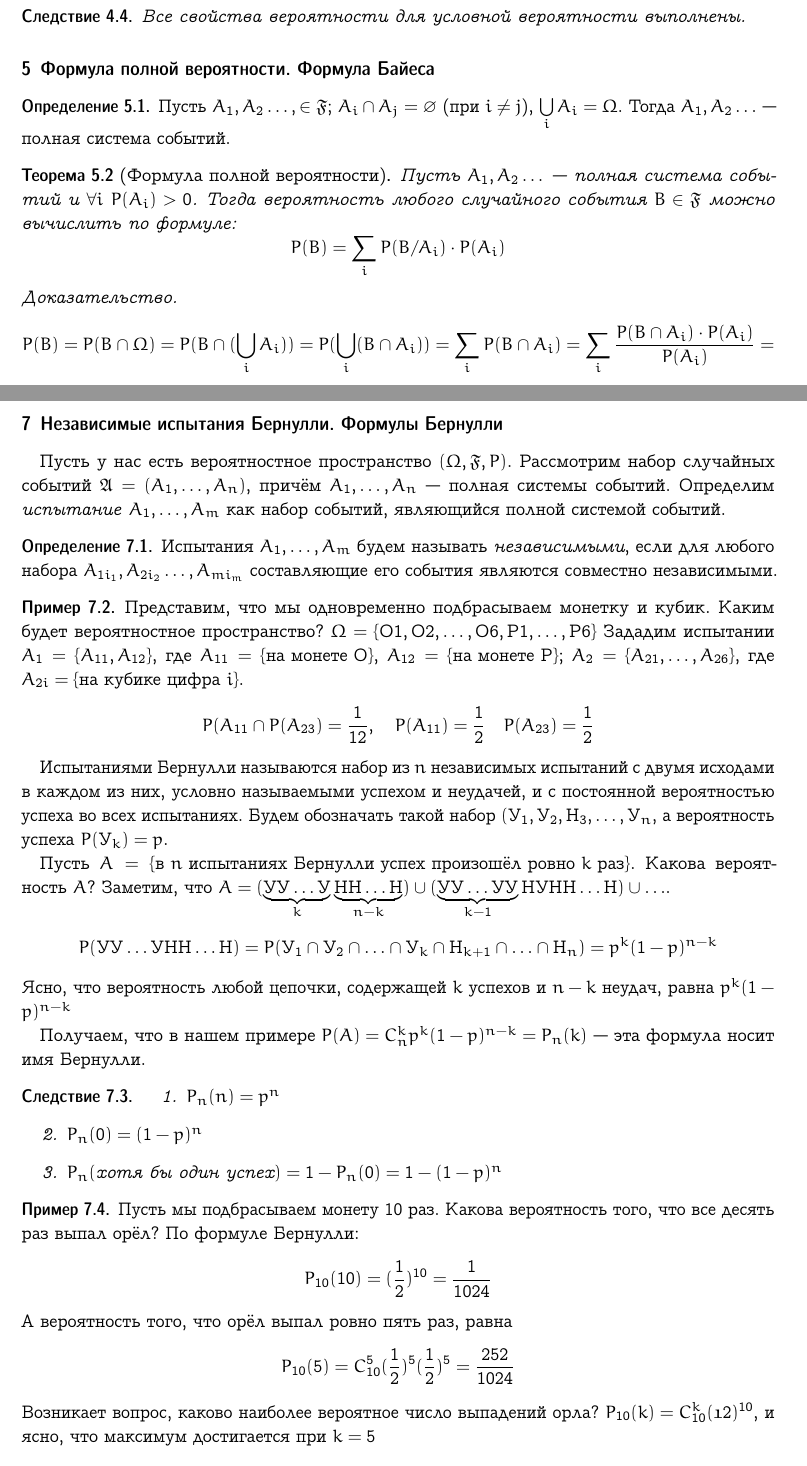
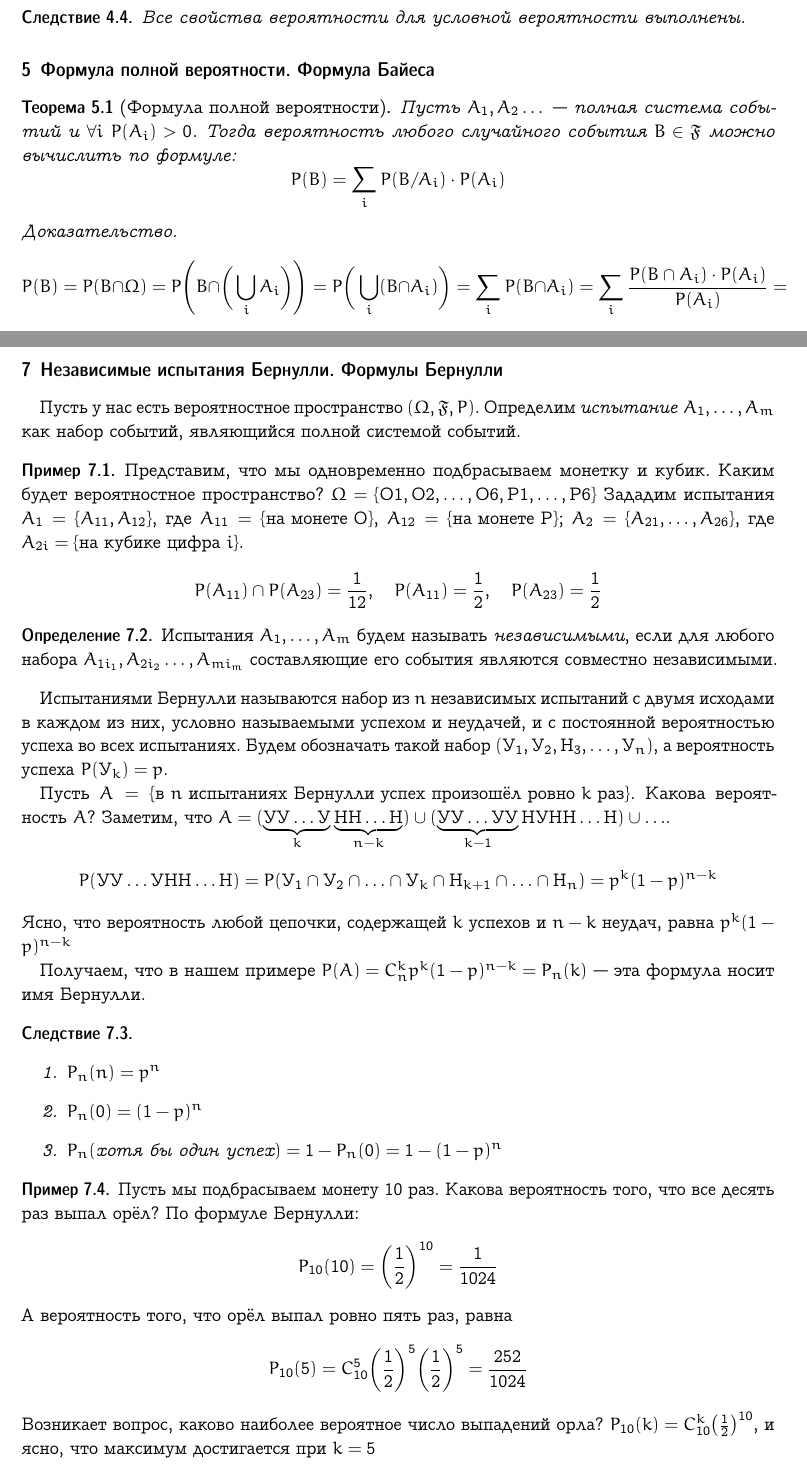
Before and after one commit to broadwaylamb/probability-theory, a LaTeX document (probability-theory.tex): two parts of pages 5 and 8 of 41, joined at a grey line, cut so that both start at the same text. Compiled offline with pdfLaTeX.

Commit message:
Correct errata in §1–7

```diff
--- a/probability-theory.tex
+++ b/probability-theory.tex
@@ -321,11 +321,6 @@ $$
 \end{corollary}
 
 \subsection{Формула полной вероятности. Формула Байеса}
-\begin{definition}
-    Пусть $A_1, A_2 \ldots, \in \mathfrak{F}$; $A_i \cap A_j = \varnothing$
-    (при $i \neq j$), $\bigcup\limits_i A_i = \Omega$. Тогда $A_1, A_2 \ldots$ — полная
-    система событий.
-\end{definition}
 \begin{theorem}[Формула полной вероятности]
     Пусть $A_1, A_2 \ldots$ — полная система событий и $\forall i$ $P(A_i) > 0$. Тогда
     вероятность любого случайного события $B \in \mathfrak{F}$ можно вычислить
@@ -480,10 +468,22 @@ $$
 \subsection{Независимые испытания Бернулли. Формулы Бернулли}
 
 Пусть у нас есть вероятностное пространство $(\Omega, \mathfrak{F}, P)$.
-Рассмотрим набор случайных событий $\mathfrak A = (A_1, \ldots, A_n)$,
-причём $A_1, \ldots, A_n$ — полная системы событий. Определим \emph{испытание}
+Определим \emph{испытание}
 $A_1, \ldots, A_m$ как
 набор событий, являющийся полной системой событий.
+
+\begin{example}
+    Представим, что мы одновременно подбрасываем монетку и кубик. Каким будет
+    вероятностное пространство? $\Omega = \{О1, О2, \ldots, О6, Р1, \ldots, Р6\}$
+    Зададим испытания $A_1 = \{A_{11}, A_{12}\}$, где
+    $A_{11} = \{\text{на монете О}\}$,
+    $A_{12} = \{\text{на монете Р}\}$;
+    $A_2 = \{A_{21},\ldots,A_{26}\}$, где $A_{2i}=\{\text{на кубике цифра } i\}$.
+    $$
+    P(A_{11})\cap P(A_{23}) = \frac{1}{12},\quad P(A_{11})=\frac{1}{2},\quad
+    P(A_{23})=\frac{1}{2}
+    $$
+\end{example}
 
 \begin{definition}
     Испытания $A_1, \ldots, A_m$ будем называть \emph{независимыми}, если для любого
@@ -491,23 +491,10 @@ $A_1, \ldots, A_m$ как
     совместно независимыми.
 \end{definition}
 
-\begin{example}
-    Представим, что мы одновременно подбрасываем монетку и кубик. Каким будет
-    вероятностное пространство? $\Omega = \{О1, О2, \ldots, О6, Р1, \ldots, Р6\}$
-    Зададим испытании $A_1 = \{A_{11}, A_{12}\}$, где
-    $A_{11} = \{\text{на монете О}\}$,
-    $A_{12} = \{\text{на монете Р}\}$;
-    $A_2 = \{A_{21},\ldots,A_{26}\}$, где $A_{2i}=\{\text{на кубике цифра } i\}$.
-    $$
-    P(A_{11}\cap P(A_{23}) = \frac{1}{12},\quad P(A_{11})=\frac{1}{2}\quad
-    P(A_{23})=\frac{1}{2}
-    $$
-\end{example}
-
 Испытаниями Бернулли называются набор из $n$ независимых испытаний с двумя
 исходами в каждом из
 них, условно называемыми успехом и неудачей, и с постоянной вероятностью успеха во всех
-испытаниях. Будем обозначать такой набор $(У_1, У_2, Н_3, \ldots, У_n$, а вероятность
+испытаниях. Будем обозначать такой набор $(У_1, У_2, Н_3, \ldots, У_n)$, а вероятность
 успеха $P(У_k)=p$.
 
 Пусть
@@ -526,6 +513,7 @@ $$
 носит имя Бернулли.
 
 \begin{corollary}
+\mbox{}
 \begin{enumerate}
     \item $P_n(n)=p^n$
     \item $P_n(0) = (1 - p)^n$
@@ -537,14 +525,14 @@ $$
     Пусть мы подбрасываем монету 10 раз. Какова вероятность того, что все десять раз
     выпал орёл? По формуле Бернулли:
     $$
-    P_{10}(10) = (\frac{1}{2})^{10} = \frac{1}{1024}
+    P_{10}(10) = \bigg(\frac{1}{2}\bigg)^{10} = \frac{1}{1024}
     $$
     А вероятность того, что орёл выпал ровно пять раз, равна
     $$
-    P_{10}(5) = C_{10}^5 (\frac{1}{2})^5 (\frac{1}{2})^5 = \frac{252}{1024}
+    P_{10}(5) = C_{10}^5 \bigg(\frac{1}{2}\bigg)^5 \bigg(\frac{1}{2}\bigg)^5 = \frac{252}{1024}
     $$
     Возникает вопрос, каково наиболее вероятное число выпадений орла?
-    $P_{10}(k) = C_{10}^k (\frak{1}{2})^{10}$, и ясно, что максимум достигается при
+    $P_{10}(k) = C_{10}^k \big(\frac{1}{2}\big)^{10}$, и ясно, что максимум достигается при
     $k=5$
 \end{example}
 
```
Also changed, not shown: probability-theory.pdf, probability-theory.tex (41 more changed lines).
